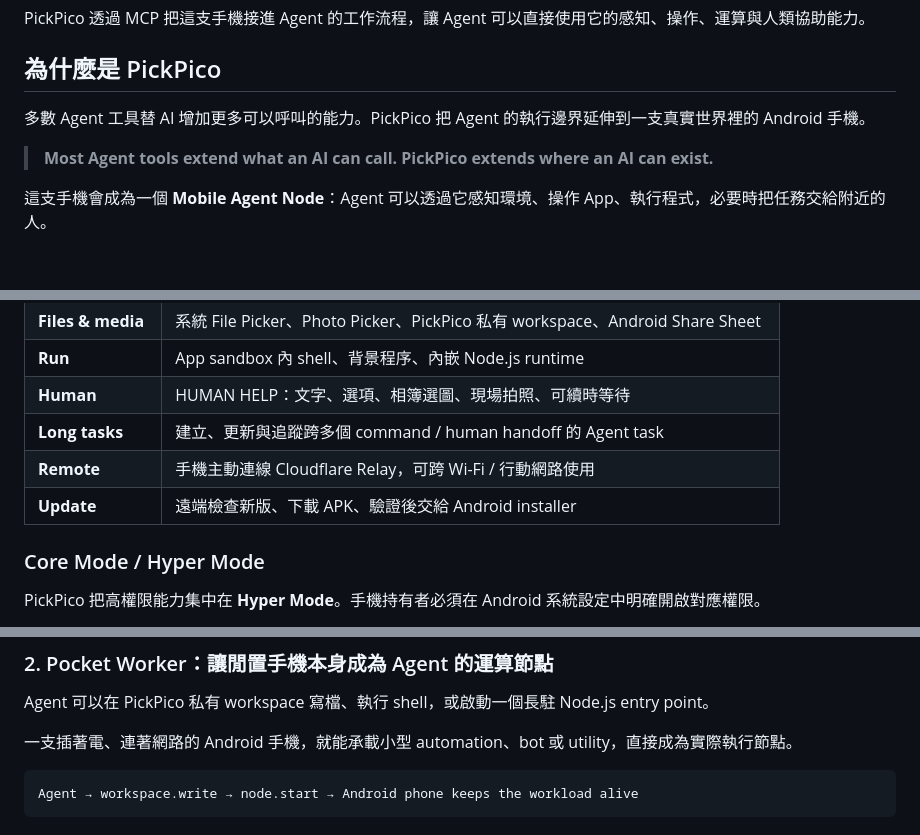
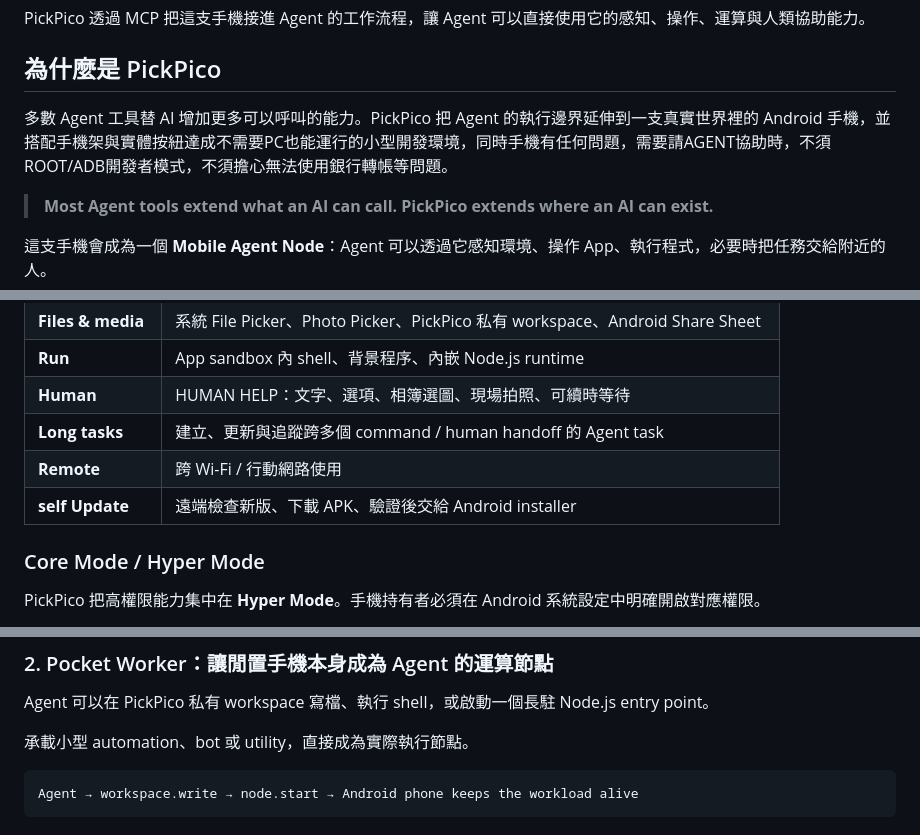
Before and after one commit to mabyes1/PickPico, a Markdown page: README.md, 3 parts joined by grey strips. Drawn GitHub-style; blank space fills up the shorter version.

Commit message:
Update README with detailed PickPico features
Clarified features and capabilities of PickPico, including remote connectivity and self-update functionality.

````diff
--- a/README.md
+++ b/README.md
@@ -22,7 +22,7 @@ PickPico 透過 MCP 把這支手機接進 Agent 的工作流程，讓 Agent 可
 
 ## 為什麼是 PickPico
 
-多數 Agent 工具替 AI 增加更多可以呼叫的能力。PickPico 把 Agent 的執行邊界延伸到一支真實世界裡的 Android 手機。
+多數 Agent 工具替 AI 增加更多可以呼叫的能力。PickPico 把 Agent 的執行邊界延伸到一支真實世界裡的 Android 手機，並搭配手機架與實體按紐達成不需要PC也能運行的小型開發環境，同時手機有任何問題，需要請AGENT協助時，不須ROOT/ADB開發者模式，不須擔心無法使用銀行轉帳等問題。
 
 > **Most Agent tools extend what an AI can call. PickPico extends where an AI can exist.**
 
@@ -51,8 +51,8 @@ PickPico
 | **Run** | App sandbox 內 shell、背景程序、內嵌 Node.js runtime |
 | **Human** | HUMAN HELP：文字、選項、相簿選圖、現場拍照、可續時等待 |
 | **Long tasks** | 建立、更新與追蹤跨多個 command / human handoff 的 Agent task |
-| **Remote** | 手機主動連線 Cloudflare Relay，可跨 Wi-Fi / 行動網路使用 |
-| **Update** | 遠端檢查新版、下載 APK、驗證後交給 Android installer |
+| **Remote** | 跨 Wi-Fi / 行動網路使用 |
+| **self Update** | 遠端檢查新版、下載 APK、驗證後交給 Android installer |
 
 ### Core Mode / Hyper Mode
 
@@ -98,7 +98,7 @@ PickPico 的 **HUMAN HELP** 是 Agent 面對真實世界阻礙時的標準出口
 
 Agent 可以在 PickPico 私有 workspace 寫檔、執行 shell，或啟動一個長駐 Node.js entry point。
 
-一支插著電、連著網路的 Android 手機，就能承載小型 automation、bot 或 utility，直接成為實際執行節點。
+承載小型 automation、bot 或 utility，直接成為實際執行節點。
 
 ```text
 Agent → workspace.write → node.start → Android phone keeps the workload alive
````
Also changed, not shown: other parts of README.md (+1 -3 lines).
